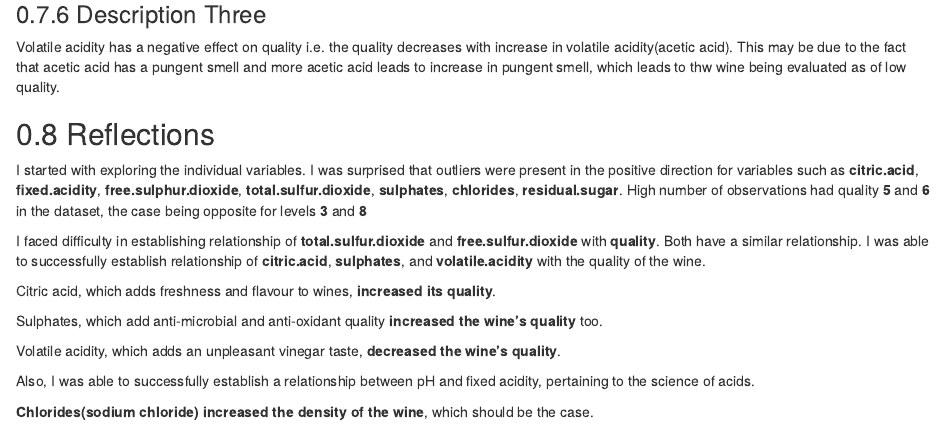
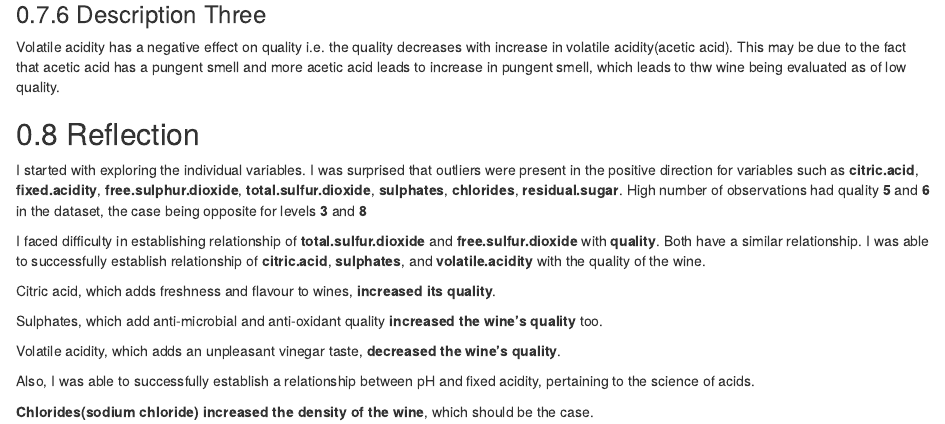
Before and after one commit to utkarshgarg11/eda_redwine_r, an R Markdown document (eda.rmd): the page in a window 1100 px wide, from 4800 px down. The pictures show the output file eda.html that the author committed with the source, opened offline.

Commit message:
Change Reflections to Reflection

```diff
--- a/eda.rmd
+++ b/eda.rmd
@@ -514,7 +514,7 @@ ggplot(redwine,
 Volatile acidity has a negative effect on quality i.e. the quality decreases with increase in volatile acidity(acetic acid).
 This may be due to the fact that acetic acid has a pungent smell and more acetic acid leads to increase in pungent smell, which leads to thw wine being evaluated as of low quality.
 
-## Reflections
+## Reflection
 
 I started with exploring the individual variables. I was surprised that outliers were present in the positive direction for variables such as **citric.acid**, **fixed.acidity**, **free.sulphur.dioxide**, **total.sulfur.dioxide**, **sulphates**, **chlorides**, **residual.sugar**.
 High number of observations had quality **5** and **6** in the dataset, the case being opposite for levels **3** and **8**
```
Also changed, not shown: eda.html.
